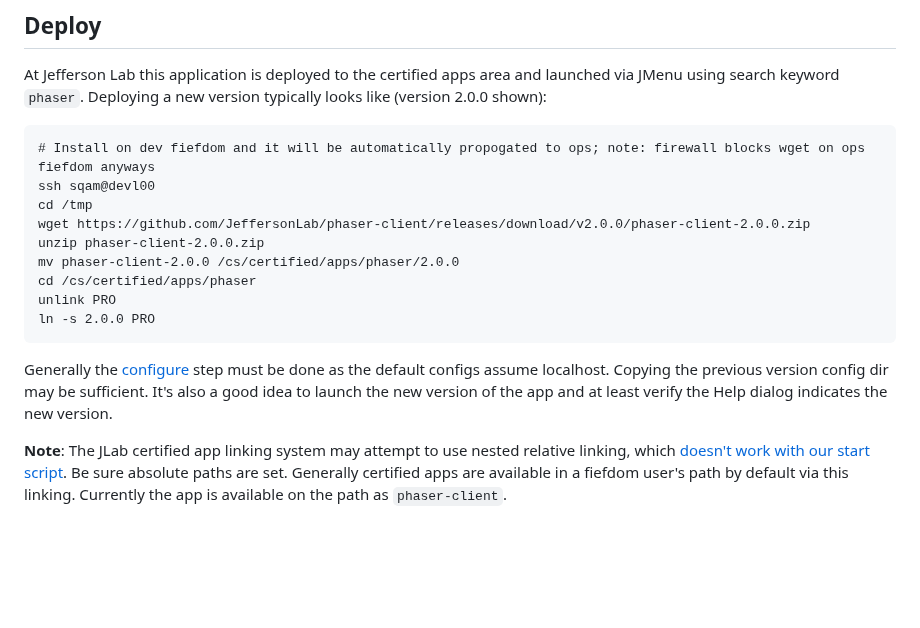
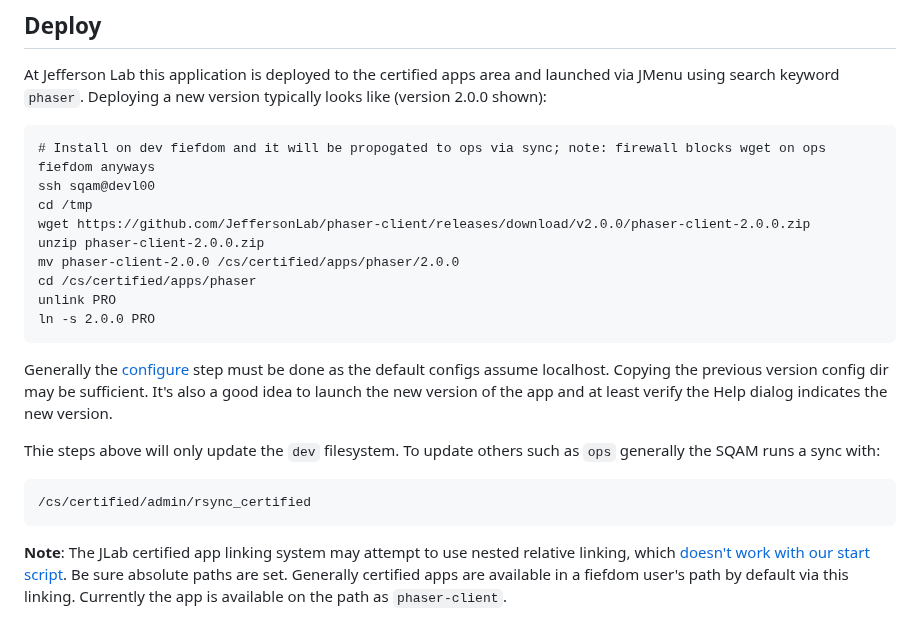
Before and after one commit to JeffersonLab/phaser-client, a Markdown page: README.md, the part around the change. GitHub-like rendering; blank space fills up the shorter version.

````diff
--- a/README.md
+++ b/README.md
@@ -98,7 +98,7 @@ gradlew assembleDist
 ## Deploy
 At Jefferson Lab this application is deployed to the certified apps area and launched via JMenu using search keyword `phaser`.  Deploying a new version typically looks like (version 2.0.0 shown):
 ```
-# Install on dev fiefdom and it will be automatically propogated to ops; note: firewall blocks wget on ops fiefdom anyways
+# Install on dev fiefdom and it will be propogated to ops via sync; note: firewall blocks wget on ops fiefdom anyways
 ssh sqam@devl00
 cd /tmp
 wget https://github.com/JeffersonLab/phaser-client/releases/download/v2.0.0/phaser-client-2.0.0.zip
@@ -111,6 +111,11 @@ ln -s 2.0.0 PRO
 
 Generally the [configure](https://github.com/JeffersonLab/phaser-client/tree/main#configure) step must be done as the default configs assume localhost.   Copying the previous version config dir may be sufficient.  It's also a good idea to launch the new version of the app and at least verify the Help dialog indicates the new version.
 
+Thie steps above will only update the `dev` filesystem.   To update others such as `ops` generally the SQAM runs a sync with:
+```
+/cs/certified/admin/rsync_certified
+```
+
 **Note**: The JLab certified app linking system may attempt to use nested relative linking, which [doesn't work with our start script](https://github.com/JeffersonLab/phaser-client/issues/2).  Be sure absolute paths are set.  Generally certified apps are available in a fiefdom user's path by default via this linking.  Currently the app is available on the path as `phaser-client`.
 
 ## See Also
````
